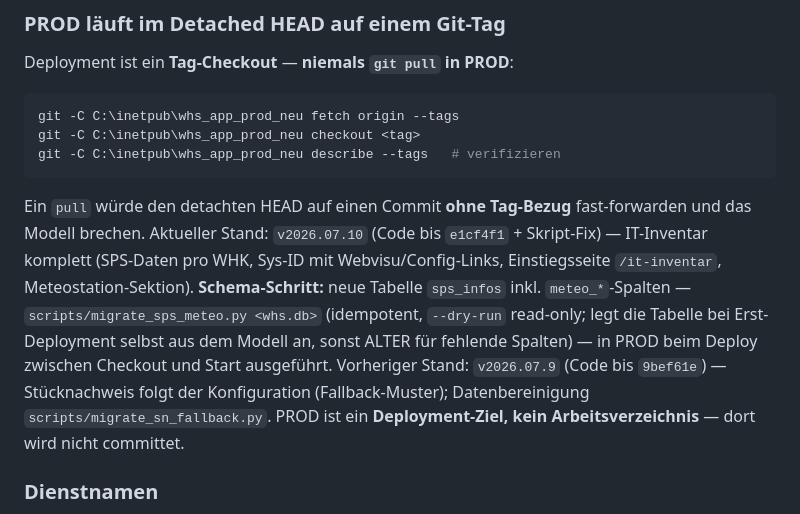
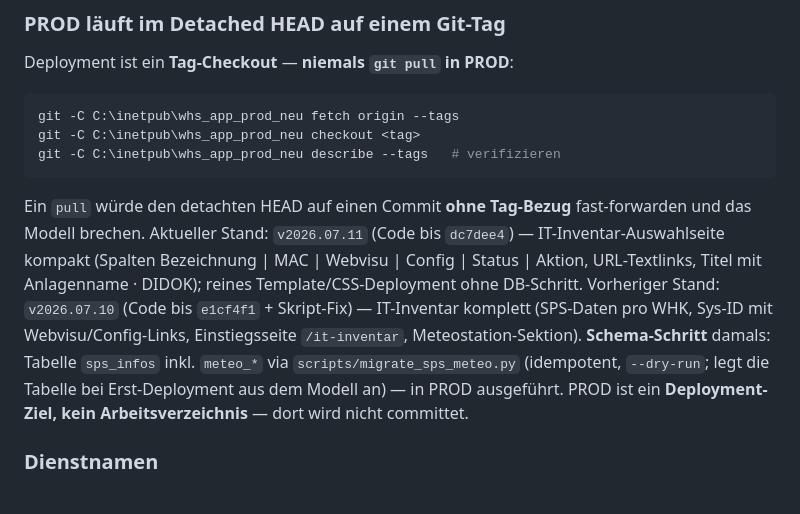
Before and after one commit to Abeni883/whs_app_dev, a Markdown page: CLAUDE.md, the part around the change. Rendered like a GitHub page.

Commit message:
docs: PROD-Stand v2026.07.11 (Auswahlseite kompakt, Titel mit Anlagenname; kein DB-Schritt)
Co-Authored-By: Claude Fable 5.1 <noreply@anthropic.com>

````diff
--- a/CLAUDE.md
+++ b/CLAUDE.md
@@ -346,14 +346,13 @@ git -C C:\inetpub\whs_app_prod_neu describe --tags   # verifizieren
 ```
 
 Ein `pull` würde den detachten HEAD auf einen Commit **ohne Tag-Bezug** fast-forwarden und das
-Modell brechen. Aktueller Stand: `v2026.07.10` (Code bis `e1cf4f1` + Skript-Fix) — IT-Inventar
-komplett (SPS-Daten pro WHK, Sys-ID mit Webvisu/Config-Links, Einstiegsseite `/it-inventar`,
-Meteostation-Sektion). **Schema-Schritt:** neue Tabelle `sps_infos` inkl. `meteo_*`-Spalten —
-`scripts/migrate_sps_meteo.py <whs.db>` (idempotent, `--dry-run` read-only; legt die Tabelle bei
-Erst-Deployment selbst aus dem Modell an, sonst ALTER für fehlende Spalten) — in PROD beim Deploy
-zwischen Checkout und Start ausgeführt.
-Vorheriger Stand: `v2026.07.9` (Code bis `9bef61e`) — Stücknachweis folgt der Konfiguration
-(Fallback-Muster); Datenbereinigung `scripts/migrate_sn_fallback.py`.
+Modell brechen. Aktueller Stand: `v2026.07.11` (Code bis `dc7dee4`) — IT-Inventar-Auswahlseite
+kompakt (Spalten Bezeichnung | MAC | Webvisu | Config | Status | Aktion, URL-Textlinks, Titel mit
+Anlagenname · DIDOK); reines Template/CSS-Deployment ohne DB-Schritt.
+Vorheriger Stand: `v2026.07.10` (Code bis `e1cf4f1` + Skript-Fix) — IT-Inventar komplett (SPS-Daten
+pro WHK, Sys-ID mit Webvisu/Config-Links, Einstiegsseite `/it-inventar`, Meteostation-Sektion).
+**Schema-Schritt** damals: Tabelle `sps_infos` inkl. `meteo_*` via `scripts/migrate_sps_meteo.py`
+(idempotent, `--dry-run`; legt die Tabelle bei Erst-Deployment aus dem Modell an) — in PROD ausgeführt.
 PROD ist ein **Deployment-Ziel, kein Arbeitsverzeichnis** — dort wird nicht committet.
 
 ### Dienstnamen
````
